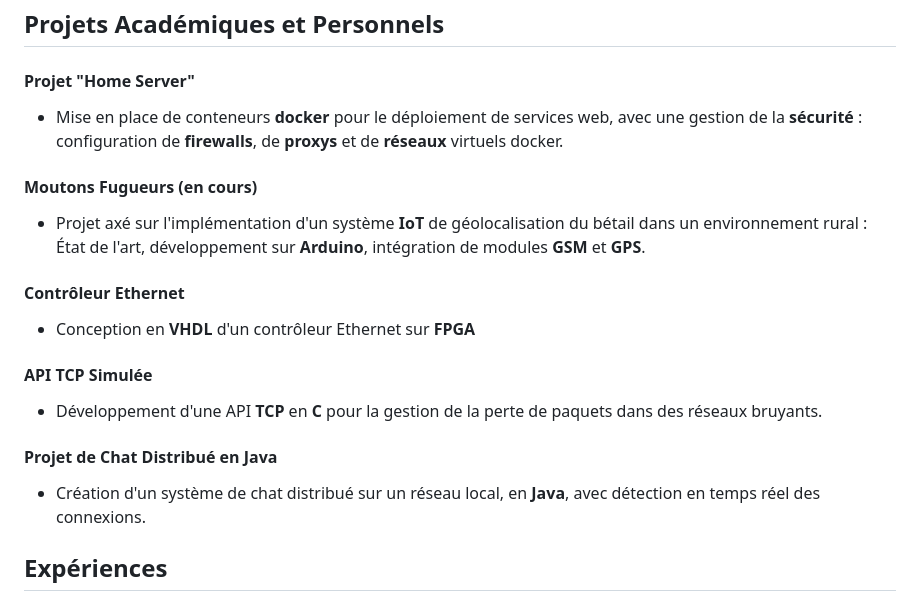
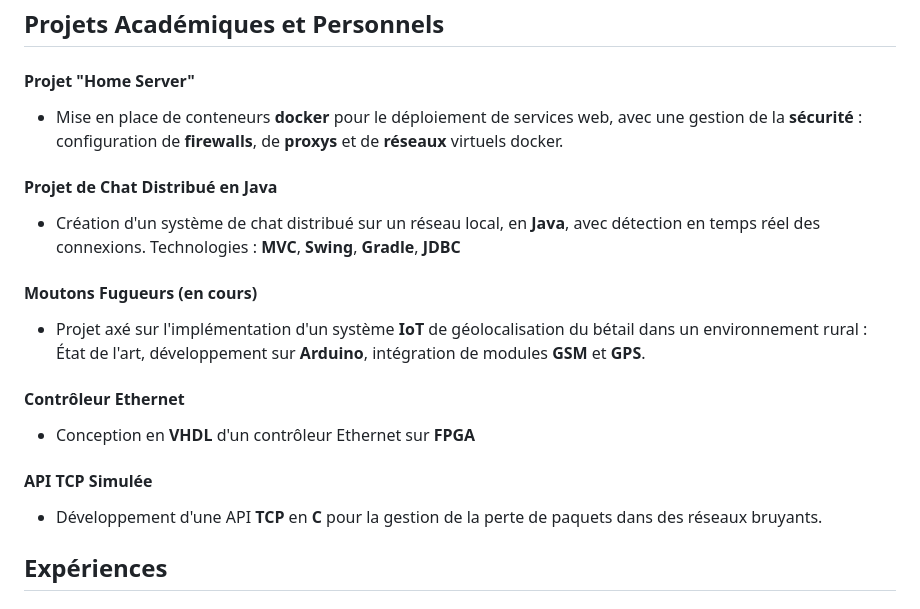
Before and after one commit to Aitbytes/Resume, a Markdown page: source/mohamed.md, the part around the change. GitHub-like rendering.

Commit message:
Changement ordre projets

```diff
--- a/source/mohamed.md
+++ b/source/mohamed.md
@@ -90,6 +90,9 @@
 #### Projet "Home Server"
 - Mise en place de conteneurs **docker** pour le déploiement de services web, avec une gestion de la **sécurité** : configuration de **firewalls**, de **proxys** et de **réseaux** virtuels docker.
 
+#### Projet de Chat Distribué en Java
+- Création d'un système de chat distribué sur un réseau local, en **Java**, avec détection en temps réel des connexions. Technologies : **MVC**, **Swing**, **Gradle**, **JDBC**
+
 #### Moutons Fugueurs (en cours)
 - Projet axé sur l'implémentation d'un système **IoT** de géolocalisation du bétail dans un environnement rural : État de l'art, développement sur **Arduino**, intégration de modules **GSM** et **GPS**.
 
@@ -99,8 +102,6 @@
 #### API TCP Simulée
 - Développement d'une API **TCP** en **C** pour la gestion de la perte de paquets dans des réseaux bruyants.
 
-#### Projet de Chat Distribué en Java
-- Création d'un système de chat distribué sur un réseau local, en **Java**, avec détection en temps réel des connexions.
 
 
 ## Expériences
```
